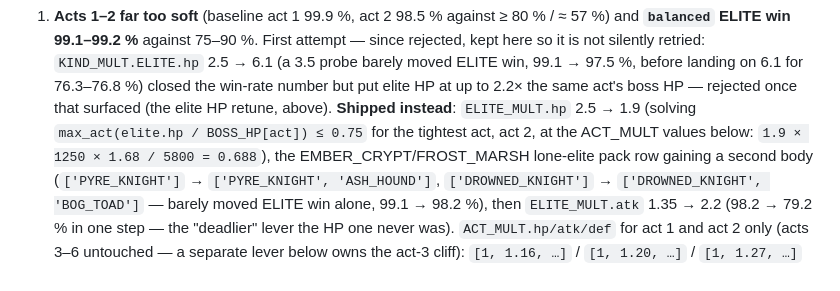
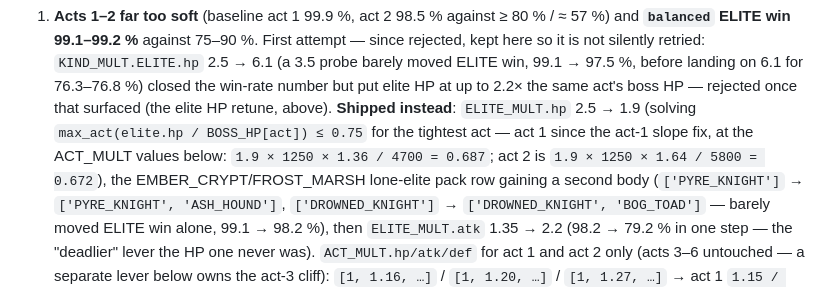
Before and after one commit to PatAkil/ember-quest, a Markdown page: DESIGN.md, the part around the change. GitHub-like rendering.

Commit message:
DESIGN.md: the elite-HP invariant's worked example names the act that now binds (act 1, 0.687) after the act-1 slope fix
Co-Authored-By: Claude Fable 5.1 <noreply@anthropic.com>
Claude-Session: https://claude.ai/code/session_01NjjaeyHtsa9BJdGn51hh2j

```diff
--- a/DESIGN.md
+++ b/DESIGN.md
@@ -1426,8 +1426,10 @@ the elite/boss turn ordering is now the right way around, where the
    closed the win-rate number but put elite HP at up to 2.2× the same act's
    boss HP — rejected once that surfaced (the elite HP retune, above).
    **Shipped instead**: `ELITE_MULT.hp` 2.5 → 1.9 (solving
-   `max_act(elite.hp / BOSS_HP[act]) ≤ 0.75` for the tightest act, act 2,
-   at the ACT_MULT values below: `1.9 × 1250 × 1.68 / 5800 = 0.688`), the
+   `max_act(elite.hp / BOSS_HP[act]) ≤ 0.75` for the tightest act — act 1
+   since the act-1 slope fix, at the ACT_MULT values below:
+   `1.9 × 1250 × 1.36 / 4700 = 0.687`; act 2 is `1.9 × 1250 × 1.64 / 5800 =
+   0.672`), the
    EMBER_CRYPT/FROST_MARSH lone-elite pack row gaining a second body
    (`['PYRE_KNIGHT']` → `['PYRE_KNIGHT', 'ASH_HOUND']`, `['DROWNED_KNIGHT']`
    → `['DROWNED_KNIGHT', 'BOG_TOAD']` — barely moved ELITE win alone, 99.1 →
```
